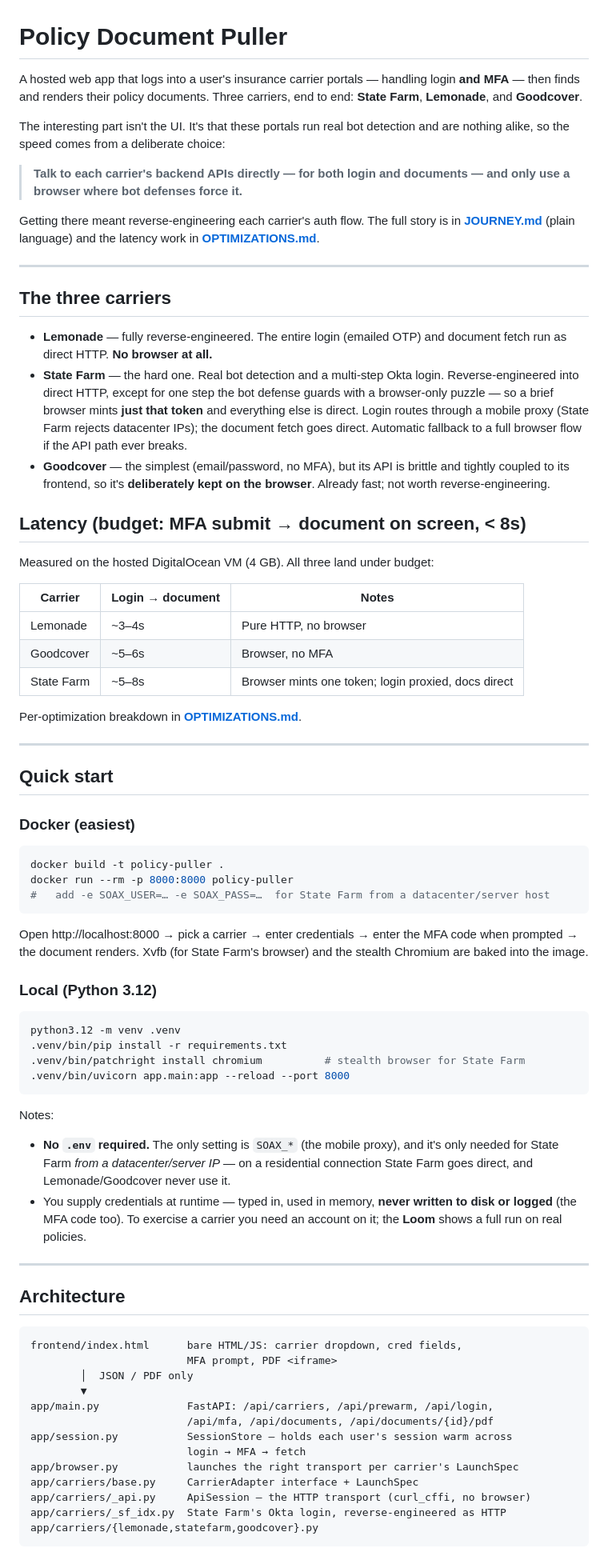
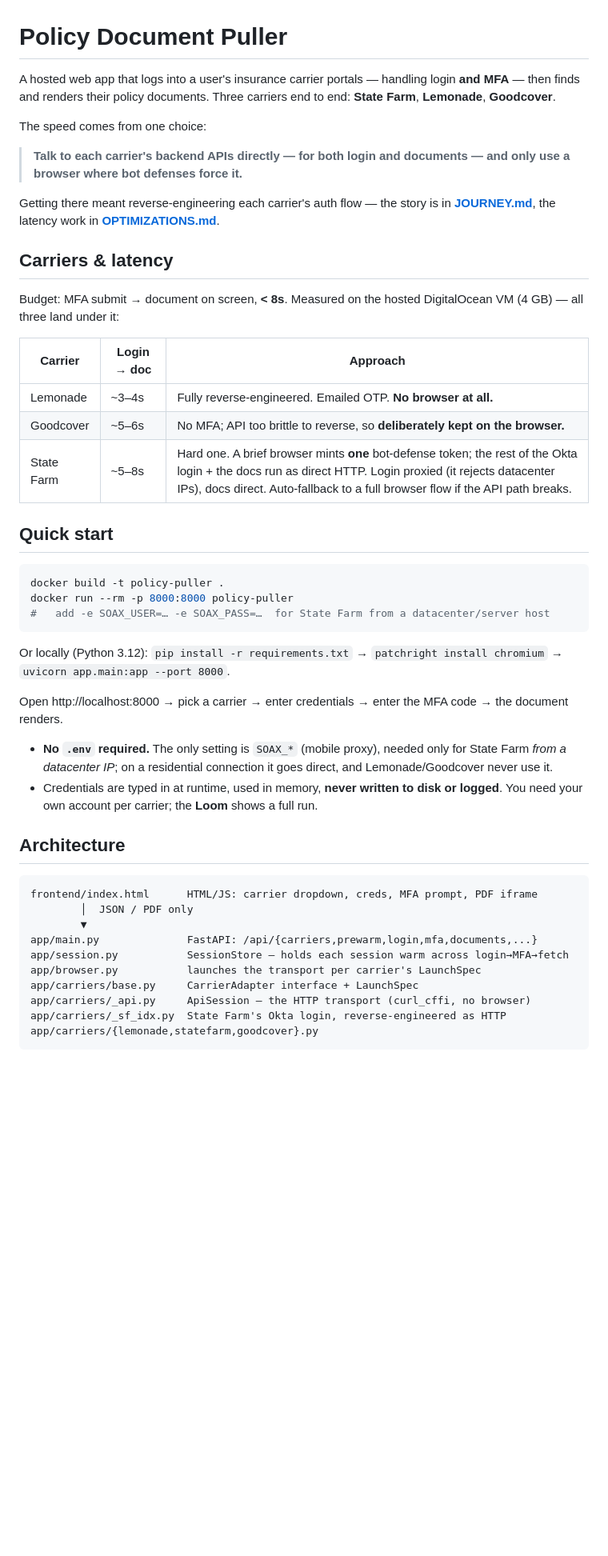
Before and after one commit to jsharma103/policy-document-puller, a Markdown page: README.md, the part around one of its changes. Shown at 80% size. Rendered like a GitHub page; blank space fills up the shorter version.

Commit message:
docs: make README concise
Co-Authored-By: Claude Opus 4.8 (1M context) <noreply@anthropic.com>

````diff
--- a/README.md
+++ b/README.md
@@ -1,52 +1,29 @@
 # Policy Document Puller
 
 A hosted web app that logs into a user's insurance carrier portals — handling
-login **and MFA** — then finds and renders their policy documents. Three carriers,
-end to end: **State Farm**, **Lemonade**, and **Goodcover**.
+login **and MFA** — then finds and renders their policy documents. Three carriers
+end to end: **State Farm**, **Lemonade**, **Goodcover**.
 
-The interesting part isn't the UI. It's that these portals run real bot
-detection and are nothing alike, so the speed comes from a deliberate choice:
+The speed comes from one choice:
 
 > **Talk to each carrier's backend APIs directly — for both login and documents —
 > and only use a browser where bot defenses force it.**
 
-Getting there meant reverse-engineering each carrier's auth flow. The full story
-is in **[JOURNEY.md](JOURNEY.md)** (plain language) and the latency work in
-**[OPTIMIZATIONS.md](OPTIMIZATIONS.md)**.
+Getting there meant reverse-engineering each carrier's auth flow — the story is in
+**[JOURNEY.md](JOURNEY.md)**, the latency work in **[OPTIMIZATIONS.md](OPTIMIZATIONS.md)**.
 
----
+## Carriers & latency
 
-## The three carriers
+Budget: MFA submit → document on screen, **< 8s**. Measured on the hosted
+DigitalOcean VM (4 GB) — all three land under it:
 
-- **Lemonade** — fully reverse-engineered. The entire login (emailed OTP) and
-  document fetch run as direct HTTP. **No browser at all.**
-- **State Farm** — the hard one. Real bot detection and a multi-step Okta login.
-  Reverse-engineered into direct HTTP, except for one step the bot defense guards
-  with a browser-only puzzle — so a brief browser mints **just that token** and
-  everything else is direct. Login routes through a mobile proxy (State Farm
-  rejects datacenter IPs); the document fetch goes direct. Automatic fallback to a
-  full browser flow if the API path ever breaks.
-- **Goodcover** — the simplest (email/password, no MFA), but its API is brittle
-  and tightly coupled to its frontend, so it's **deliberately kept on the
-  browser**. Already fast; not worth reverse-engineering.
-
-## Latency (budget: MFA submit → document on screen, < 8s)
-
-Measured on the hosted DigitalOcean VM (4 GB). All three land under budget:
-
-| Carrier | Login → document | Notes |
+| Carrier | Login → doc | Approach |
 |---|---|---|
-| Lemonade | ~3–4s | Pure HTTP, no browser |
-| Goodcover | ~5–6s | Browser, no MFA |
-| State Farm | ~5–8s | Browser mints one token; login proxied, docs direct |
-
-Per-optimization breakdown in **[OPTIMIZATIONS.md](OPTIMIZATIONS.md)**.
-
----
+| Lemonade | ~3–4s | Fully reverse-engineered. Emailed OTP. **No browser at all.** |
+| Goodcover | ~5–6s | No MFA; API too brittle to reverse, so **deliberately kept on the browser.** |
+| State Farm | ~5–8s | Hard one. A brief browser mints **one** bot-defense token; the rest of the Okta login + the docs run as direct HTTP. Login proxied (it rejects datacenter IPs), docs direct. Auto-fallback to a full browser flow if the API path breaks. |
 
 ## Quick start
-
-### Docker (easiest)
 
 ```bash
 docker build -t policy-puller .
@@ -54,41 +31,27 @@ docker run --rm -p 8000:8000 policy-puller
 #   add -e SOAX_USER=… -e SOAX_PASS=…  for State Farm from a datacenter/server host
 ```
 
+Or locally (Python 3.12): `pip install -r requirements.txt` → `patchright install
+chromium` → `uvicorn app.main:app --port 8000`.
+
 Open http://localhost:8000 → pick a carrier → enter credentials → enter the MFA
-code when prompted → the document renders. Xvfb (for State Farm's browser) and the
-stealth Chromium are baked into the image.
+code → the document renders.
 
-### Local (Python 3.12)
-
-```bash
-python3.12 -m venv .venv
-.venv/bin/pip install -r requirements.txt
-.venv/bin/patchright install chromium          # stealth browser for State Farm
-.venv/bin/uvicorn app.main:app --reload --port 8000
-```
-
-Notes:
-- **No `.env` required.** The only setting is `SOAX_*` (the mobile proxy), and it's
-  only needed for State Farm *from a datacenter/server IP* — on a residential
-  connection State Farm goes direct, and Lemonade/Goodcover never use it.
-- You supply credentials at runtime — typed in, used in memory, **never written to
-  disk or logged** (the MFA code too). To exercise a carrier you need an account on
-  it; the **Loom** shows a full run on real policies.
-
----
+- **No `.env` required.** The only setting is `SOAX_*` (mobile proxy), needed only
+  for State Farm *from a datacenter IP*; on a residential connection it goes
+  direct, and Lemonade/Goodcover never use it.
+- Credentials are typed in at runtime, used in memory, **never written to disk or
+  logged**. You need your own account per carrier; the **Loom** shows a full run.
 
 ## Architecture
 
 ```
-frontend/index.html      bare HTML/JS: carrier dropdown, cred fields,
-                         MFA prompt, PDF <iframe>
+frontend/index.html      HTML/JS: carrier dropdown, creds, MFA prompt, PDF iframe
         │  JSON / PDF only
         ▼
-app/main.py              FastAPI: /api/carriers, /api/prewarm, /api/login,
-                         /api/mfa, /api/documents, /api/documents/{id}/pdf
-app/session.py           SessionStore — holds each user's session warm across
-                         login → MFA → fetch
-app/browser.py           launches the right transport per carrier's LaunchSpec
+app/main.py              FastAPI: /api/{carriers,prewarm,login,mfa,documents,...}
+app/session.py           SessionStore — holds each session warm across login→MFA→fetch
+app/browser.py           launches the transport per carrier's LaunchSpec
 app/carriers/base.py     CarrierAdapter interface + LaunchSpec
 app/carriers/_api.py     ApiSession — the HTTP transport (curl_cffi, no browser)
 app/carriers/_sf_idx.py  State Farm's Okta login, reverse-engineered as HTTP
````
Also changed, not shown: other parts of README.md (+25 -48 lines).
